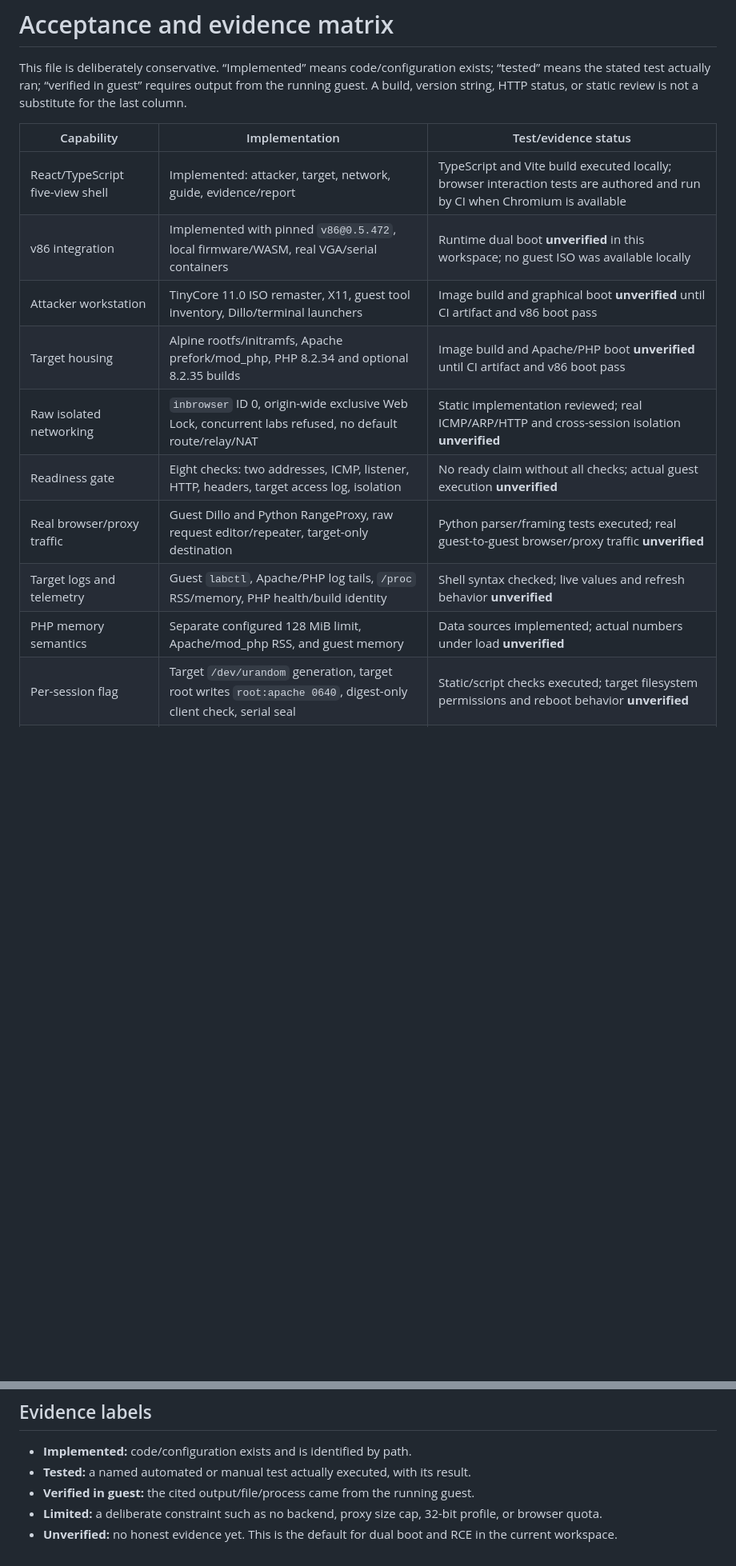
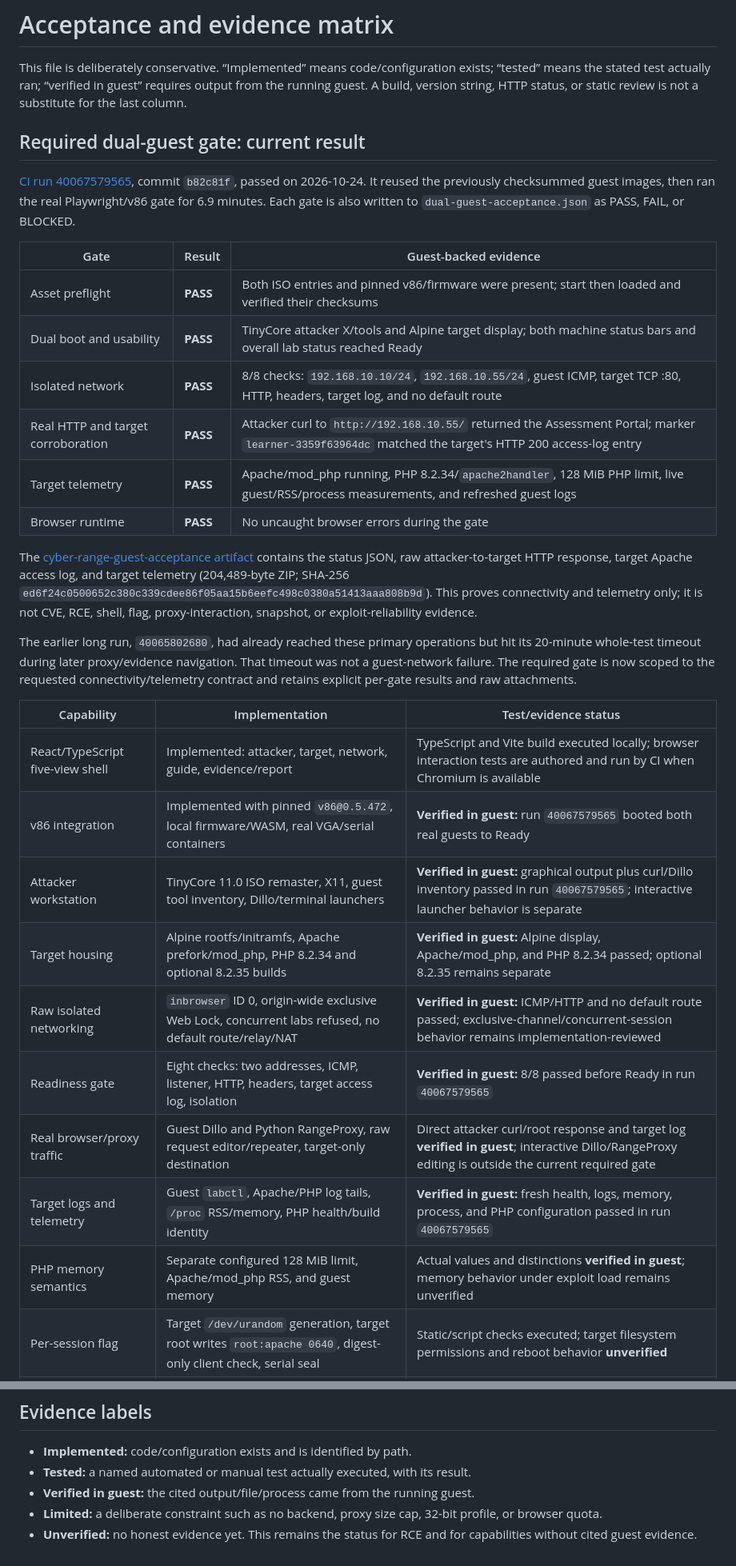
Before and after one commit to OneSide-stack/cvephp, a Markdown page: docs/ACCEPTANCE.md, 2 parts joined by grey strips. Shown at 80% size. Rendered like a GitHub page; blank space fills up the shorter version.

Commit message:
Record verified dual-guest acceptance evidence
Co-authored-by: arena-agent <297053741+arena-agent@users.noreply.github.com>

```diff
--- a/docs/ACCEPTANCE.md
+++ b/docs/ACCEPTANCE.md
@@ -2,17 +2,34 @@
 
 This file is deliberately conservative. “Implemented” means code/configuration exists; “tested” means the stated test actually ran; “verified in guest” requires output from the running guest. A build, version string, HTTP status, or static review is not a substitute for the last column.
 
+## Required dual-guest gate: current result
+
+[CI run 40067579565](https://github.com/OneSide-stack/cvephp/actions/runs/40067579565), commit `b82c81f`, passed on 2026-10-24. It reused the previously checksummed guest images, then ran the real Playwright/v86 gate for 6.9 minutes. Each gate is also written to `dual-guest-acceptance.json` as PASS, FAIL, or BLOCKED.
+
+| Gate | Result | Guest-backed evidence |
+|---|---|---|
+| Asset preflight | **PASS** | Both ISO entries and pinned v86/firmware were present; start then loaded and verified their checksums |
+| Dual boot and usability | **PASS** | TinyCore attacker X/tools and Alpine target display; both machine status bars and overall lab status reached Ready |
+| Isolated network | **PASS** | 8/8 checks: `192.168.10.10/24`, `192.168.10.55/24`, guest ICMP, target TCP :80, HTTP, headers, target log, and no default route |
+| Real HTTP and target corroboration | **PASS** | Attacker curl to `http://192.168.10.55/` returned the Assessment Portal; marker `learner-3359f63964dc` matched the target's HTTP 200 access-log entry |
+| Target telemetry | **PASS** | Apache/mod_php running, PHP 8.2.34/`apache2handler`, 128 MiB PHP limit, live guest/RSS/process measurements, and refreshed guest logs |
+| Browser runtime | **PASS** | No uncaught browser errors during the gate |
+
+The [cyber-range-guest-acceptance artifact](https://github.com/OneSide-stack/cvephp/actions/runs/40067579565/artifacts/12549883273) contains the status JSON, raw attacker-to-target HTTP response, target Apache access log, and target telemetry (204,489-byte ZIP; SHA-256 `ed6f24c0500652c380c339cdee86f05aa15b6eefc498c0380a51413aaa808b9d`). This proves connectivity and telemetry only; it is not CVE, RCE, shell, flag, proxy-interaction, snapshot, or exploit-reliability evidence.
+
+The earlier long run, `40065802680`, had already reached these primary operations but hit its 20-minute whole-test timeout during later proxy/evidence navigation. That timeout was not a guest-network failure. The required gate is now scoped to the requested connectivity/telemetry contract and retains explicit per-gate results and raw attachments.
+
 | Capability | Implementation | Test/evidence status |
 |---|---|---|
 | React/TypeScript five-view shell | Implemented: attacker, target, network, guide, evidence/report | TypeScript and Vite build executed locally; browser interaction tests are authored and run by CI when Chromium is available |
-| v86 integration | Implemented with pinned `v86@0.5.472`, local firmware/WASM, real VGA/serial containers | Runtime dual boot **unverified** in this workspace; no guest ISO was available locally |
-| Attacker workstation | TinyCore 11.0 ISO remaster, X11, guest tool inventory, Dillo/terminal launchers | Image build and graphical boot **unverified** until CI artifact and v86 boot pass |
-| Target housing | Alpine rootfs/initramfs, Apache prefork/mod_php, PHP 8.2.34 and optional 8.2.35 builds | Image build and Apache/PHP boot **unverified** until CI artifact and v86 boot pass |
-| Raw isolated networking | `inbrowser` ID 0, origin-wide exclusive Web Lock, concurrent labs refused, no default route/relay/NAT | Static implementation reviewed; real ICMP/ARP/HTTP and cross-session isolation **unverified** |
-| Readiness gate | Eight checks: two addresses, ICMP, listener, HTTP, headers, target access log, isolation | No ready claim without all checks; actual guest execution **unverified** |
-| Real browser/proxy traffic | Guest Dillo and Python RangeProxy, raw request editor/repeater, target-only destination | Python parser/framing tests executed; real guest-to-guest browser/proxy traffic **unverified** |
-| Target logs and telemetry | Guest `labctl`, Apache/PHP log tails, `/proc` RSS/memory, PHP health/build identity | Shell syntax checked; live values and refresh behavior **unverified** |
-| PHP memory semantics | Separate configured 128 MiB limit, Apache/mod_php RSS, and guest memory | Data sources implemented; actual numbers under load **unverified** |
+| v86 integration | Implemented with pinned `v86@0.5.472`, local firmware/WASM, real VGA/serial containers | **Verified in guest:** run `40067579565` booted both real guests to Ready |
+| Attacker workstation | TinyCore 11.0 ISO remaster, X11, guest tool inventory, Dillo/terminal launchers | **Verified in guest:** graphical output plus curl/Dillo inventory passed in run `40067579565`; interactive launcher behavior is separate |
+| Target housing | Alpine rootfs/initramfs, Apache prefork/mod_php, PHP 8.2.34 and optional 8.2.35 builds | **Verified in guest:** Alpine display, Apache/mod_php, and PHP 8.2.34 passed; optional 8.2.35 remains separate |
+| Raw isolated networking | `inbrowser` ID 0, origin-wide exclusive Web Lock, concurrent labs refused, no default route/relay/NAT | **Verified in guest:** ICMP/HTTP and no default route passed; exclusive-channel/concurrent-session behavior remains implementation-reviewed |
+| Readiness gate | Eight checks: two addresses, ICMP, listener, HTTP, headers, target access log, isolation | **Verified in guest:** 8/8 passed before Ready in run `40067579565` |
+| Real browser/proxy traffic | Guest Dillo and Python RangeProxy, raw request editor/repeater, target-only destination | Direct attacker curl/root response and target log **verified in guest**; interactive Dillo/RangeProxy editing is outside the current required gate |
+| Target logs and telemetry | Guest `labctl`, Apache/PHP log tails, `/proc` RSS/memory, PHP health/build identity | **Verified in guest:** fresh health, logs, memory, process, and PHP configuration passed in run `40067579565` |
+| PHP memory semantics | Separate configured 128 MiB limit, Apache/mod_php RSS, and guest memory | Actual values and distinctions **verified in guest**; memory behavior under exploit load remains unverified |
 | Per-session flag | Target `/dev/urandom` generation, target root writes `root:apache 0640`, digest-only client check, serial seal | Static/script checks executed; target filesystem permissions and reboot behavior **unverified** |
 | RCE proof | Apache-owned challenge file with session mtime, then matching flag; no simulation credit | **No RCE reproduction or shell evidence has been obtained**; exact 32-bit reliability remains unverified |
 | OOM research harness | Real streamed multipart probe with bounds and explicit no-RCE interpretation | Unit/static checks only; no OOM probe has run against the target |
@@ -55,4 +72,4 @@ With verified images installed, perform and save evidence for:
 - **Tested:** a named automated or manual test actually executed, with its result.
 - **Verified in guest:** the cited output/file/process came from the running guest.
 - **Limited:** a deliberate constraint such as no backend, proxy size cap, 32-bit profile, or browser quota.
-- **Unverified:** no honest evidence yet. This is the default for dual boot and RCE in the current workspace.
+- **Unverified:** no honest evidence yet. This remains the status for RCE and for capabilities without cited guest evidence.
```
Also changed, not shown: other parts of docs/ACCEPTANCE.md (+5 -5 lines).
